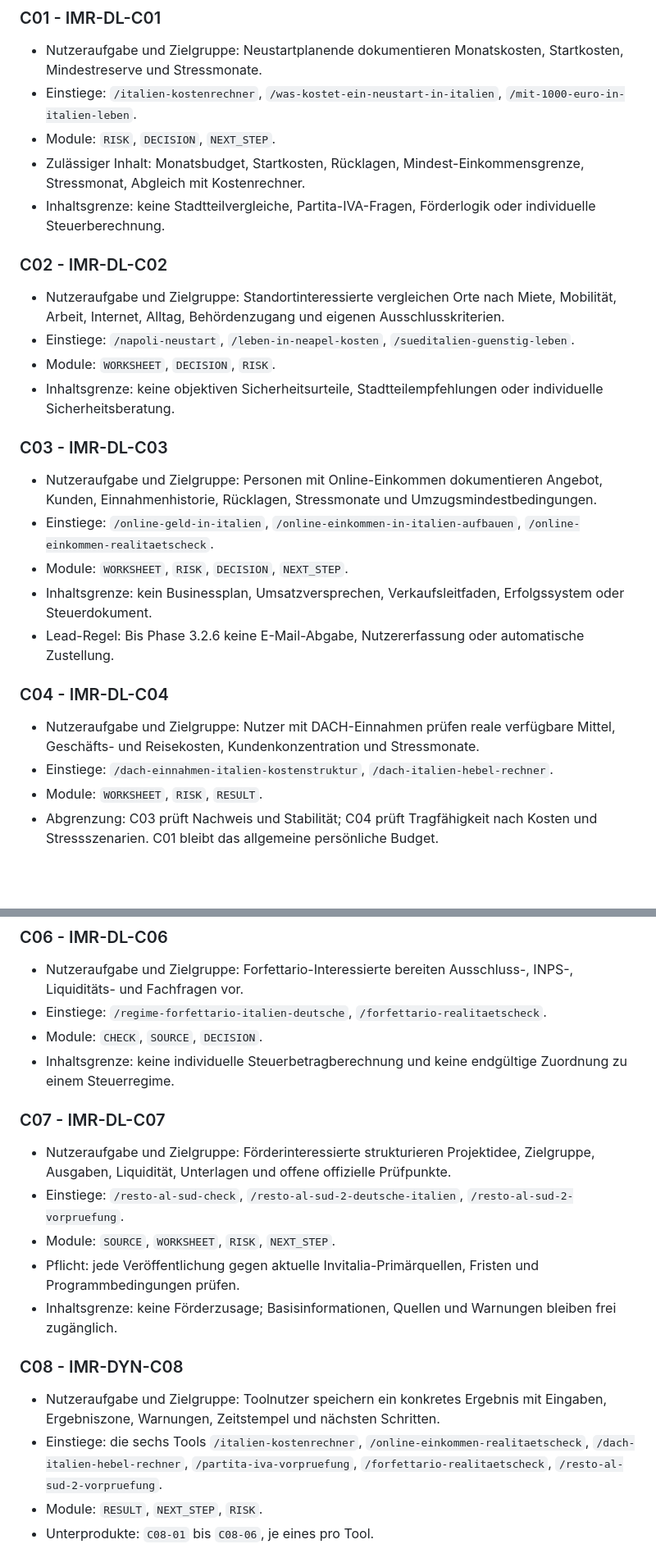
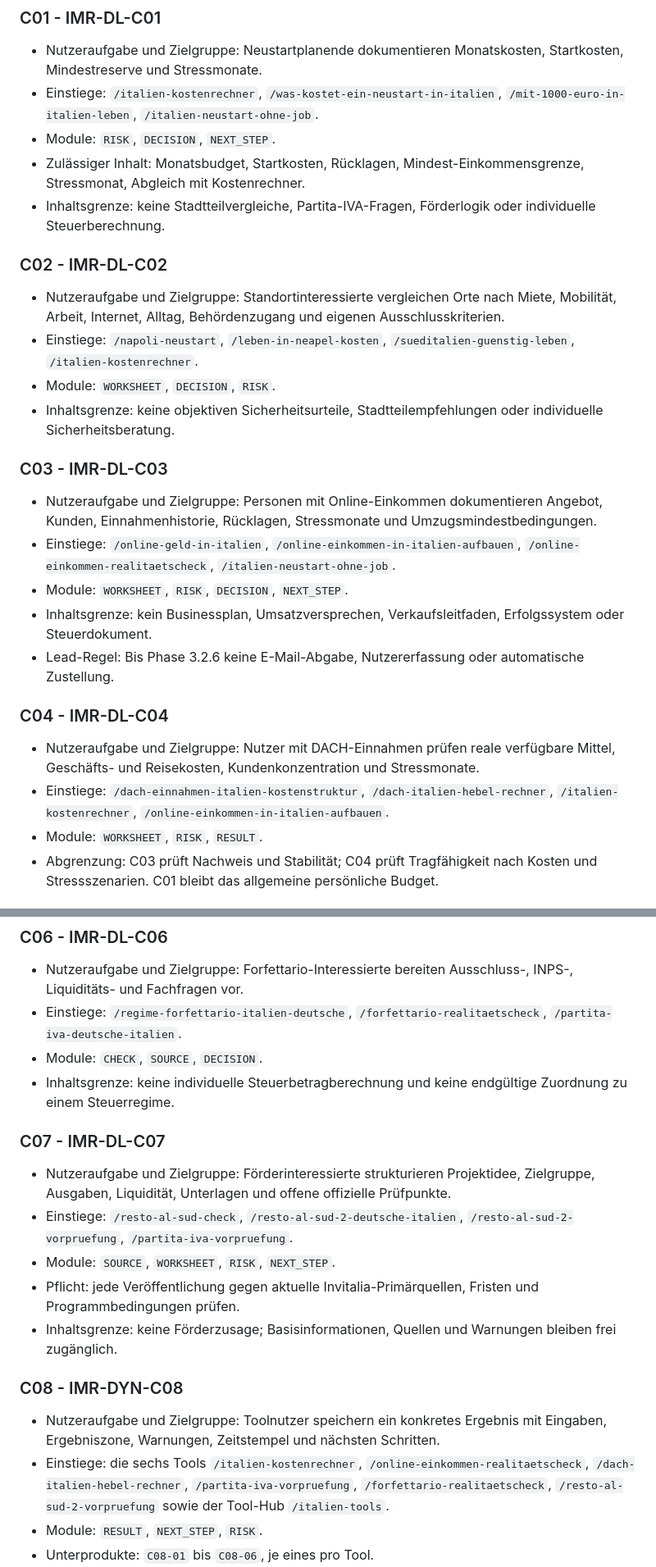
Before and after one commit to soupsoupleader/italienradar, a Markdown page: docs/download-system/phase-3-2-1-2-portfolioentscheidung.md, 2 parts joined by grey strips. Shown at 82% size. Rendered like a GitHub page; blank space fills up the shorter version.

Commit message:
docs(downloads): align portfolio entry routes

```diff
--- a/docs/download-system/phase-3-2-1-2-portfolioentscheidung.md
+++ b/docs/download-system/phase-3-2-1-2-portfolioentscheidung.md
@@ -35,7 +35,7 @@ Die Begriffe „primäre Nutzeraufgabe“ und „zulässiger Inhalt“ präzisie
 ### C01 - IMR-DL-C01
 
 - Nutzeraufgabe und Zielgruppe: Neustartplanende dokumentieren Monatskosten, Startkosten, Mindestreserve und Stressmonate.
-- Einstiege: `/italien-kostenrechner`, `/was-kostet-ein-neustart-in-italien`, `/mit-1000-euro-in-italien-leben`.
+- Einstiege: `/italien-kostenrechner`, `/was-kostet-ein-neustart-in-italien`, `/mit-1000-euro-in-italien-leben`, `/italien-neustart-ohne-job`.
 - Module: `RISK`, `DECISION`, `NEXT_STEP`.
 - Zulässiger Inhalt: Monatsbudget, Startkosten, Rücklagen, Mindest-Einkommensgrenze, Stressmonat, Abgleich mit Kostenrechner.
 - Inhaltsgrenze: keine Stadtteilvergleiche, Partita-IVA-Fragen, Förderlogik oder individuelle Steuerberechnung.
@@ -43,14 +43,14 @@ Die Begriffe „primäre Nutzeraufgabe“ und „zulässiger Inhalt“ präzisie
 ### C02 - IMR-DL-C02
 
 - Nutzeraufgabe und Zielgruppe: Standortinteressierte vergleichen Orte nach Miete, Mobilität, Arbeit, Internet, Alltag, Behördenzugang und eigenen Ausschlusskriterien.
-- Einstiege: `/napoli-neustart`, `/leben-in-neapel-kosten`, `/sueditalien-guenstig-leben`.
+- Einstiege: `/napoli-neustart`, `/leben-in-neapel-kosten`, `/sueditalien-guenstig-leben`, `/italien-kostenrechner`.
 - Module: `WORKSHEET`, `DECISION`, `RISK`.
 - Inhaltsgrenze: keine objektiven Sicherheitsurteile, Stadtteilempfehlungen oder individuelle Sicherheitsberatung.
 
 ### C03 - IMR-DL-C03
 
 - Nutzeraufgabe und Zielgruppe: Personen mit Online-Einkommen dokumentieren Angebot, Kunden, Einnahmenhistorie, Rücklagen, Stressmonate und Umzugsmindestbedingungen.
-- Einstiege: `/online-geld-in-italien`, `/online-einkommen-in-italien-aufbauen`, `/online-einkommen-realitaetscheck`.
+- Einstiege: `/online-geld-in-italien`, `/online-einkommen-in-italien-aufbauen`, `/online-einkommen-realitaetscheck`, `/italien-neustart-ohne-job`.
 - Module: `WORKSHEET`, `RISK`, `DECISION`, `NEXT_STEP`.
 - Inhaltsgrenze: kein Businessplan, Umsatzversprechen, Verkaufsleitfaden, Erfolgssystem oder Steuerdokument.
 - Lead-Regel: Bis Phase 3.2.6 keine E-Mail-Abgabe, Nutzererfassung oder automatische Zustellung.
@@ -58,7 +58,7 @@ Die Begriffe „primäre Nutzeraufgabe“ und „zulässiger Inhalt“ präzisie
 ### C04 - IMR-DL-C04
 
 - Nutzeraufgabe und Zielgruppe: Nutzer mit DACH-Einnahmen prüfen reale verfügbare Mittel, Geschäfts- und Reisekosten, Kundenkonzentration und Stressmonate.
-- Einstiege: `/dach-einnahmen-italien-kostenstruktur`, `/dach-italien-hebel-rechner`.
+- Einstiege: `/dach-einnahmen-italien-kostenstruktur`, `/dach-italien-hebel-rechner`, `/italien-kostenrechner`, `/online-einkommen-in-italien-aufbauen`.
 - Module: `WORKSHEET`, `RISK`, `RESULT`.
 - Abgrenzung: C03 prüft Nachweis und Stabilität; C04 prüft Tragfähigkeit nach Kosten und Stressszenarien. C01 bleibt das allgemeine persönliche Budget.
 
@@ -73,14 +73,14 @@ Die Begriffe „primäre Nutzeraufgabe“ und „zulässiger Inhalt“ präzisie
 ### C06 - IMR-DL-C06
 
 - Nutzeraufgabe und Zielgruppe: Forfettario-Interessierte bereiten Ausschluss-, INPS-, Liquiditäts- und Fachfragen vor.
-- Einstiege: `/regime-forfettario-italien-deutsche`, `/forfettario-realitaetscheck`.
+- Einstiege: `/regime-forfettario-italien-deutsche`, `/forfettario-realitaetscheck`, `/partita-iva-deutsche-italien`.
 - Module: `CHECK`, `SOURCE`, `DECISION`.
 - Inhaltsgrenze: keine individuelle Steuerbetragberechnung und keine endgültige Zuordnung zu einem Steuerregime.
 
 ### C07 - IMR-DL-C07
 
 - Nutzeraufgabe und Zielgruppe: Förderinteressierte strukturieren Projektidee, Zielgruppe, Ausgaben, Liquidität, Unterlagen und offene offizielle Prüfpunkte.
-- Einstiege: `/resto-al-sud-check`, `/resto-al-sud-2-deutsche-italien`, `/resto-al-sud-2-vorpruefung`.
+- Einstiege: `/resto-al-sud-check`, `/resto-al-sud-2-deutsche-italien`, `/resto-al-sud-2-vorpruefung`, `/partita-iva-vorpruefung`.
 - Module: `SOURCE`, `WORKSHEET`, `RISK`, `NEXT_STEP`.
 - Pflicht: jede Veröffentlichung gegen aktuelle Invitalia-Primärquellen, Fristen und Programmbedingungen prüfen.
 - Inhaltsgrenze: keine Förderzusage; Basisinformationen, Quellen und Warnungen bleiben frei zugänglich.
@@ -88,7 +88,7 @@ Die Begriffe „primäre Nutzeraufgabe“ und „zulässiger Inhalt“ präzisie
 ### C08 - IMR-DYN-C08
 
 - Nutzeraufgabe und Zielgruppe: Toolnutzer speichern ein konkretes Ergebnis mit Eingaben, Ergebniszone, Warnungen, Zeitstempel und nächsten Schritten.
-- Einstiege: die sechs Tools `/italien-kostenrechner`, `/online-einkommen-realitaetscheck`, `/dach-italien-hebel-rechner`, `/partita-iva-vorpruefung`, `/forfettario-realitaetscheck`, `/resto-al-sud-2-vorpruefung`.
+- Einstiege: die sechs Tools `/italien-kostenrechner`, `/online-einkommen-realitaetscheck`, `/dach-italien-hebel-rechner`, `/partita-iva-vorpruefung`, `/forfettario-realitaetscheck`, `/resto-al-sud-2-vorpruefung` sowie der Tool-Hub `/italien-tools`.
 - Module: `RESULT`, `NEXT_STEP`, `RISK`.
 - Unterprodukte: `C08-01` bis `C08-06`, je eines pro Tool.
 - Architekturgrenze: erst nach Datenmodell, Datenschutz, Ergebnislogik, Fehlerfallbehandlung, Versionierung und PDF-Generierung. Keine personenbezogene Speicherung ohne gesondertes Konzept.
```
